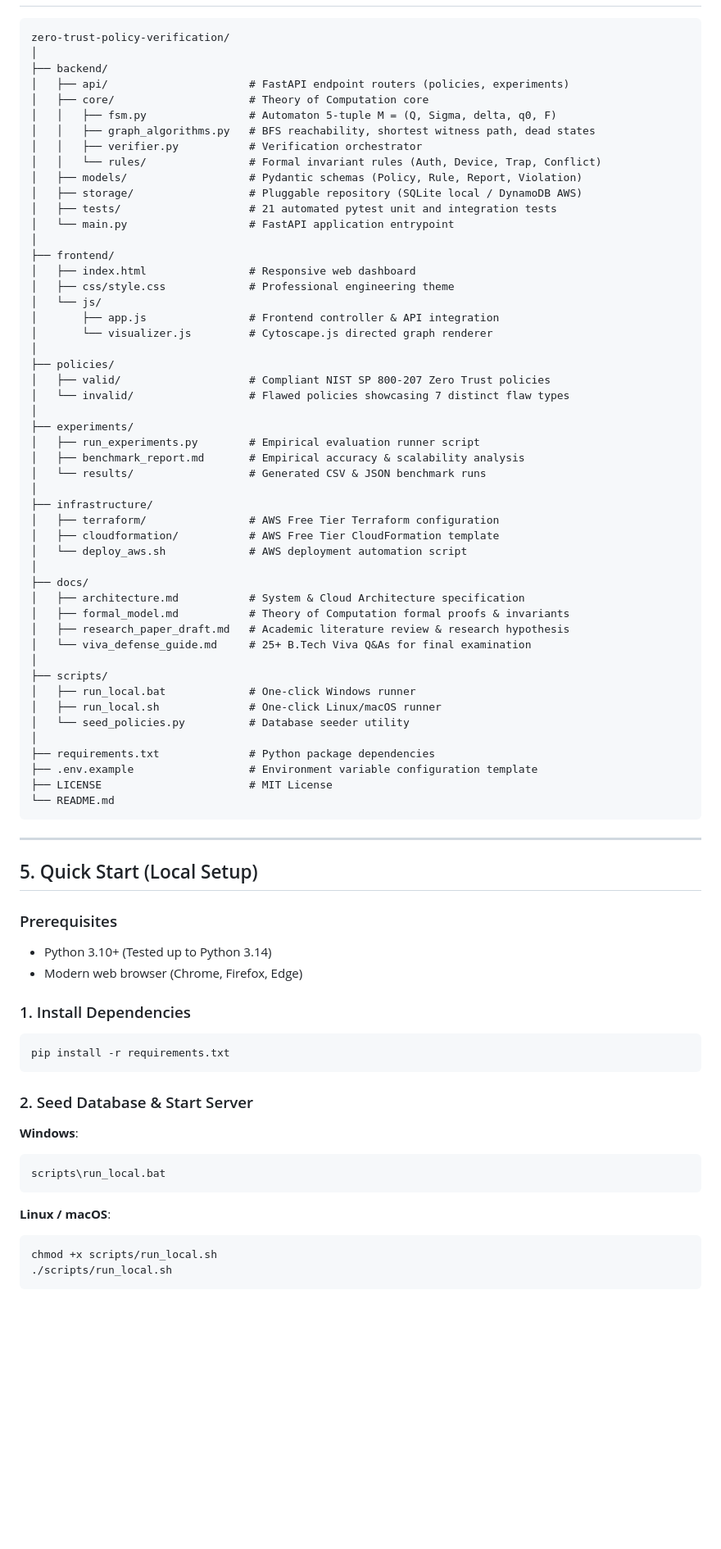
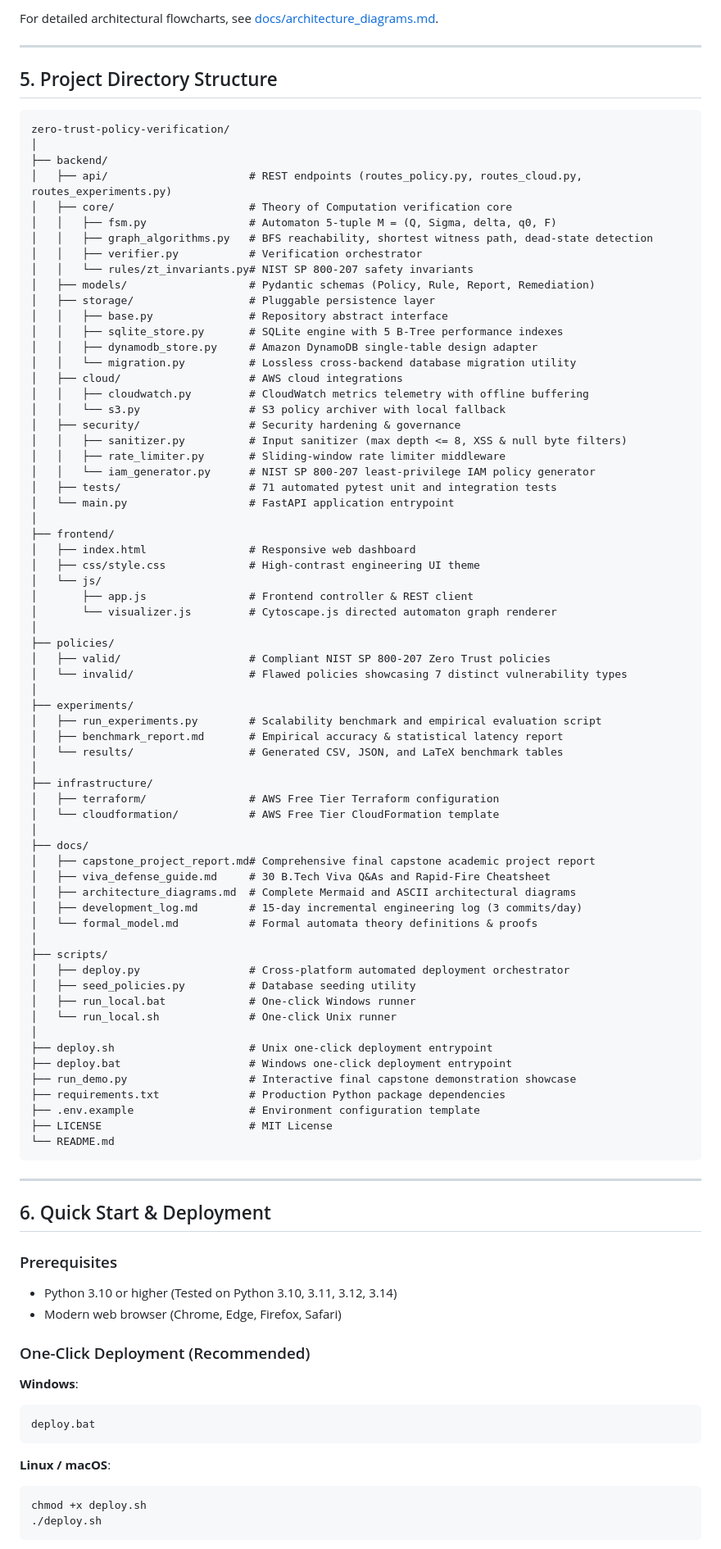
Before and after one commit to Harshads-git/zero-trust-policy-verification, a Markdown page: README.md, the part around one of its changes. Shown at 82% size. Rendered like a GitHub page; blank space fills up the shorter version.

Commit message:
docs: polish final capstone README with architecture badges, complete feature matrix, and demonstration guide

````diff
--- a/README.md
+++ b/README.md
@@ -128,79 +144,95 @@ Full mathematical details and formal proofs: [docs/formal_model.md](docs/formal_
+For detailed architectural flowcharts, see [docs/architecture_diagrams.md](docs/architecture_diagrams.md).
+
+---
+
+## 5. Project Directory Structure
 
 ```
 zero-trust-policy-verification/
 │
 ├── backend/
-│   ├── api/                      # FastAPI endpoint routers (policies, experiments)
-│   ├── core/                     # Theory of Computation core
+│   ├── api/                      # REST endpoints (routes_policy.py, routes_cloud.py, routes_experiments.py)
+│   ├── core/                     # Theory of Computation verification core
 │   │   ├── fsm.py                # Automaton 5-tuple M = (Q, Sigma, delta, q0, F)
-│   │   ├── graph_algorithms.py   # BFS reachability, shortest witness path, dead states
+│   │   ├── graph_algorithms.py   # BFS reachability, shortest witness path, dead-state detection
 │   │   ├── verifier.py           # Verification orchestrator
-│   │   └── rules/                # Formal invariant rules (Auth, Device, Trap, Conflict)
-│   ├── models/                   # Pydantic schemas (Policy, Rule, Report, Violation)
-│   ├── storage/                  # Pluggable repository (SQLite local / DynamoDB AWS)
-│   ├── tests/                    # 21 automated pytest unit and integration tests
+│   │   └── rules/zt_invariants.py# NIST SP 800-207 safety invariants
+│   ├── models/                   # Pydantic schemas (Policy, Rule, Report, Remediation)
+│   ├── storage/                  # Pluggable persistence layer
+│   │   ├── base.py               # Repository abstract interface
+│   │   ├── sqlite_store.py       # SQLite engine with 5 B-Tree performance indexes
+│   │   ├── dynamodb_store.py     # Amazon DynamoDB single-table design adapter
+│   │   └── migration.py          # Lossless cross-backend database migration utility
+│   ├── cloud/                    # AWS cloud integrations
+│   │   ├── cloudwatch.py         # CloudWatch metrics telemetry with offline buffering
+│   │   └── s3.py                 # S3 policy archiver with local fallback
+│   ├── security/                 # Security hardening & governance
+│   │   ├── sanitizer.py          # Input sanitizer (max depth <= 8, XSS & null byte filters)
+│   │   ├── rate_limiter.py       # Sliding-window rate limiter middleware
+│   │   └── iam_generator.py      # NIST SP 800-207 least-privilege IAM policy generator
+│   ├── tests/                    # 71 automated pytest unit and integration tests
 │   └── main.py                   # FastAPI application entrypoint
 │
 ├── frontend/
 │   ├── index.html                # Responsive web dashboard
-│   ├── css/style.css             # Professional engineering theme
+│   ├── css/style.css             # High-contrast engineering UI theme
 │   └── js/
-│       ├── app.js                # Frontend controller & API integration
-│       └── visualizer.js         # Cytoscape.js directed graph renderer
+│       ├── app.js                # Frontend controller & REST client
+│       └── visualizer.js         # Cytoscape.js directed automaton graph renderer
 │
 ├── policies/
 │   ├── valid/                    # Compliant NIST SP 800-207 Zero Trust policies
-│   └── invalid/                  # Flawed policies showcasing 7 distinct flaw types
+│   └── invalid/                  # Flawed policies showcasing 7 distinct vulnerability types
 │
 ├── experiments/
-│   ├── run_experiments.py        # Empirical evaluation runner script
-│   ├── benchmark_report.md       # Empirical accuracy & scalability analysis
-│   └── results/                  # Generated CSV & JSON benchmark runs
+│   ├── run_experiments.py        # Scalability benchmark and empirical evaluation script
+│   ├── benchmark_report.md       # Empirical accuracy & statistical latency report
+│   └── results/                  # Generated CSV, JSON, and LaTeX benchmark tables
 │
 ├── infrastructure/
 │   ├── terraform/                # AWS Free Tier Terraform configuration
-│   ├── cloudformation/           # AWS Free Tier CloudFormation template
-│   └── deploy_aws.sh             # AWS deployment automation script
+│   └── cloudformation/           # AWS Free Tier CloudFormation template
 │
 ├── docs/
-│   ├── architecture.md           # System & Cloud Architecture specification
-│   ├── formal_model.md           # Theory of Computation formal proofs & invariants
-│   ├── research_paper_draft.md   # Academic literature review & research hypothesis
-│   └── viva_defense_guide.md     # 25+ B.Tech Viva Q&As for final examination
+│   ├── capstone_project_report.md# Comprehensive final capstone academic project report
+│   ├── viva_defense_guide.md     # 30 B.Tech Viva Q&As and Rapid-Fire Cheatsheet
+│   ├── architecture_diagrams.md  # Complete Mermaid and ASCII architectural diagrams
+│   ├── development_log.md        # 15-day incremental engineering log (3 commits/day)
+│   └── formal_model.md           # Formal automata theory definitions & proofs
 │
 ├── scripts/
+│   ├── deploy.py                 # Cross-platform automated deployment orchestrator
+│   ├── seed_policies.py          # Database seeding utility
 │   ├── run_local.bat             # One-click Windows runner
-│   ├── run_local.sh              # One-click Linux/macOS runner
-│   └── seed_policies.py          # Database seeder utility
+│   └── run_local.sh              # One-click Unix runner
 │
-├── requirements.txt              # Python package dependencies
-├── .env.example                  # Environment variable configuration template
+├── deploy.sh                     # Unix one-click deployment entrypoint
+├── deploy.bat                    # Windows one-click deployment entrypoint
+├── run_demo.py                   # Interactive final capstone demonstration showcase
+├── requirements.txt              # Production Python package dependencies
+├── .env.example                  # Environment configuration template
 ├── LICENSE                       # MIT License
 └── README.md
 ```
 
 ---
 
-## 5. Quick Start (Local Setup)
+## 6. Quick Start & Deployment
 
 ### Prerequisites
-- Python 3.10+ (Tested up to Python 3.14)
-- Modern web browser (Chrome, Firefox, Edge)
+- Python 3.10 or higher (Tested on Python 3.10, 3.11, 3.12, 3.14)
+- Modern web browser (Chrome, Edge, Firefox, Safari)
 
-### 1. Install Dependencies
-```bash
-pip install -r requirements.txt
-```
+### One-Click Deployment (Recommended)
 
-### 2. Seed Database & Start Server
 **Windows**:
 ```cmd
-scripts\run_local.bat
+deploy.bat
 ```
 
 **Linux / macOS**:
 ```bash
-chmod +x scripts/run_local.sh
-./scripts/run_local.sh
+chmod +x deploy.sh
+./deploy.sh
 ```
 
````
Also changed, not shown: other parts of README.md (+179 -167 lines).
